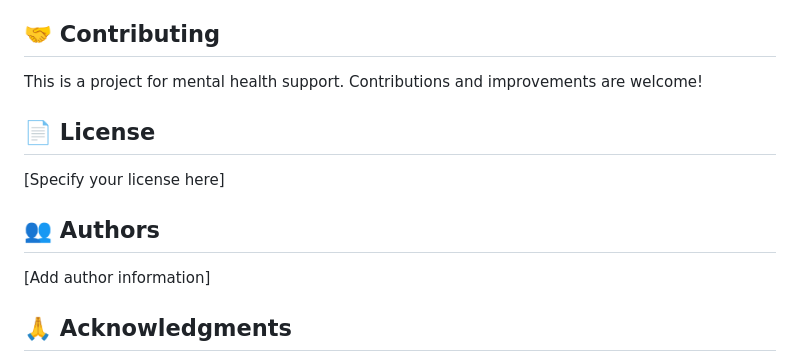
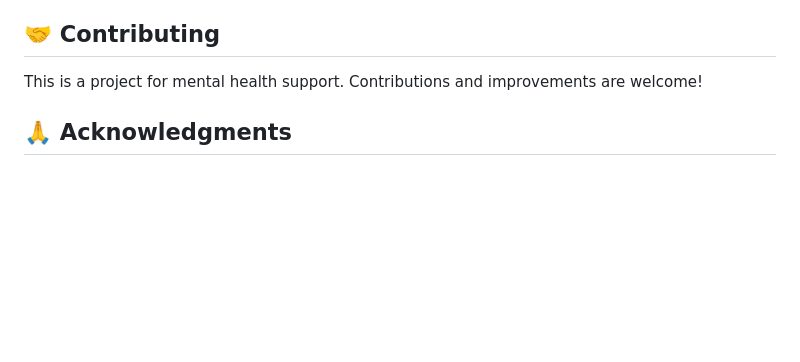
Before and after one commit to adocxwork/MentalHealthSupport, a Markdown page: README.md, the part around the change. Rendered like a GitHub page; blank space fills up the shorter version.

Commit message:
Project Added
Removed License and Authors sections from README.

```diff
--- a/README.md
+++ b/README.md
@@ -166,14 +166,6 @@ To reset the database, delete `mental_health.db` and restart the application.
 
 This is a project for mental health support. Contributions and improvements are welcome!
 
-## 📄 License
-
-[Specify your license here]
-
-## 👥 Authors
-
-[Add author information]
-
 ## 🙏 Acknowledgments
 
 - RoBERTa model for emotion detection
```
